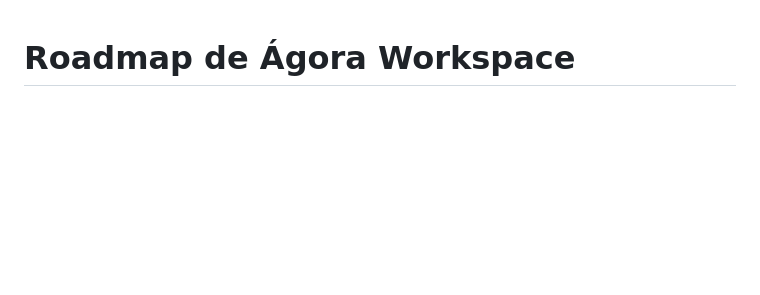
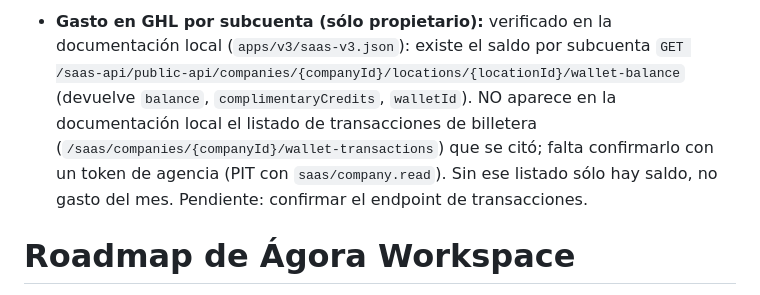
Before and after one commit to santpp/GPT, a Markdown page: docs/roadmap.md, the part around the change. Rendered like a GitHub page; blank space fills up the shorter version.

Commit message:
Roadmap: gasto en GHL, verificado en la documentación local
Co-Authored-By: Claude Haiku 5.5 <noreply@anthropic.com>
Claude-Session: https://claude.ai/code/session_01US2gpWnA12AjTsHSTTHyPn

```diff
--- a/docs/roadmap.md
+++ b/docs/roadmap.md
@@ -1,3 +1,4 @@
+- **Gasto en GHL por subcuenta (sólo propietario):** verificado en la documentación local (`apps/v3/saas-v3.json`): existe el saldo por subcuenta `GET /saas-api/public-api/companies/{companyId}/locations/{locationId}/wallet-balance` (devuelve `balance`, `complimentaryCredits`, `walletId`). NO aparece en la documentación local el listado de transacciones de billetera (`/saas/companies/{companyId}/wallet-transactions`) que se citó; falta confirmarlo con un token de agencia (PIT con `saas/company.read`). Sin ese listado sólo hay saldo, no gasto del mes. Pendiente: confirmar el endpoint de transacciones.
 # Roadmap de Ágora Workspace
 
 Estado actualizado: 7 de noviembre de 2026. **Versión activa (la que está subida): 1.10.1**, con el cambio de fuente (texto negro y más grande) y el canal de origen a la vista. El usuario probó en el teléfono todo lo pendiente (comisión por cierre, asignación, novedades, avisos con subcuenta y destino, comentarios de Instagram/Facebook) y está bien. El usuario descartó el comentario interno por contacto y el resto de ideas de después de la v1.0.
```
